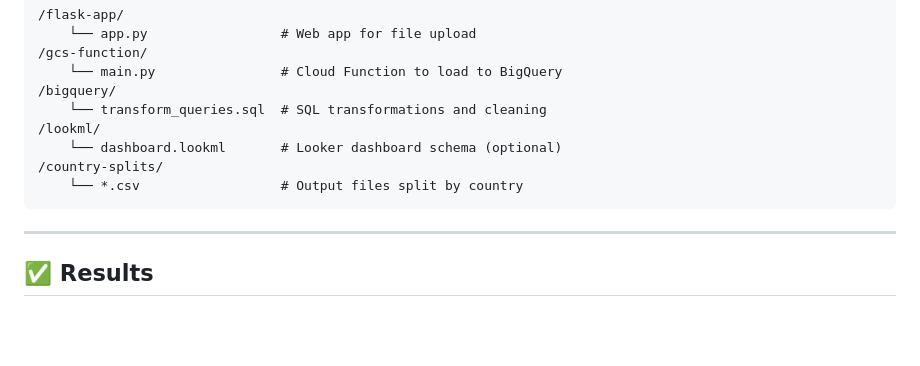
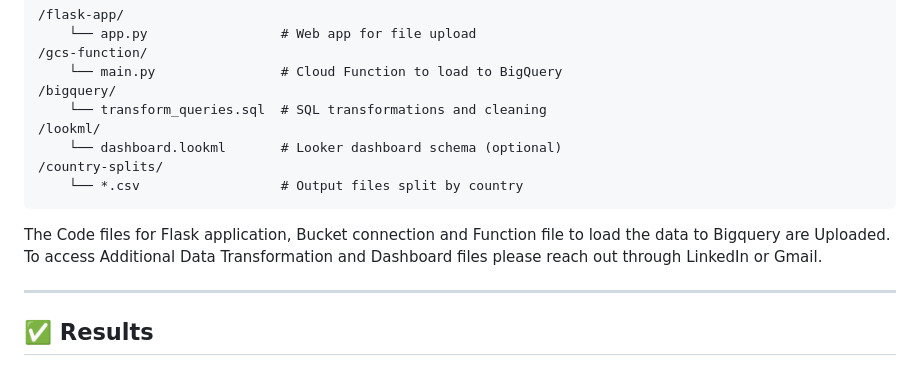
Before and after one commit to ShahYash12/GlobalSales_ETL_Pipeline, a Markdown page: README.md, the part around the change. Rendered like a GitHub page; blank space fills up the shorter version.

````diff
--- a/README.md
+++ b/README.md
@@ -73,6 +73,9 @@ This project demonstrates a fully automated data pipeline for ingesting, process
     └── *.csv                  # Output files split by country
 ```
 
+The Code files for Flask application, Bucket connection and Function file to load the data to Bigquery are Uploaded.
+To access Additional Data Transformation and Dashboard files please reach out through LinkedIn or Gmail.
+
 ---
 
 ## ✅ Results
````
